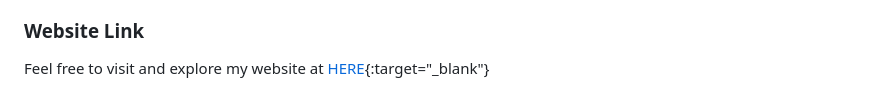
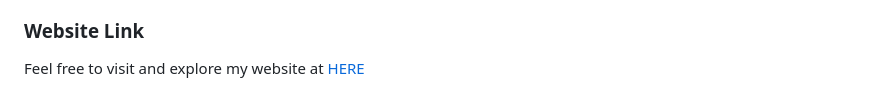
Before and after one commit to shohanur-shoron/Personal-Portfolio, a Markdown page: README.md, the part around the change. Drawn GitHub-style.

```diff
--- a/README.md
+++ b/README.md
@@ -40,4 +40,4 @@ This section serves as evidence of my beginner status in the field. While I may
 In the contact section, you'll find a variety of links that enable you to reach out to me anytime, from anywhere, and on any platform. Whether you prefer email, social media, or other communication channels, there's a convenient way for you to get in touch. Feel free to connect with me at your convenience—I look forward to hearing from you!
 
 ### Website Link
-Feel free to visit and explore my website at [HERE](https://thisisshoron.000webhostapp.com/){:target="_blank"}
+Feel free to visit and explore my website at [HERE](https://thisisshoron.000webhostapp.com/)
```
